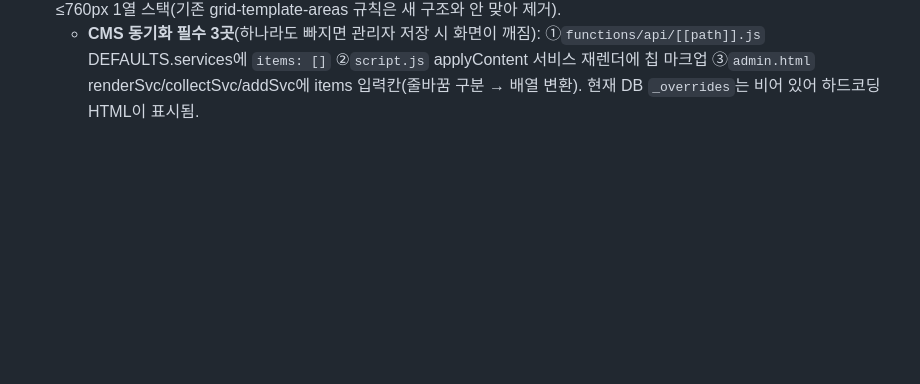
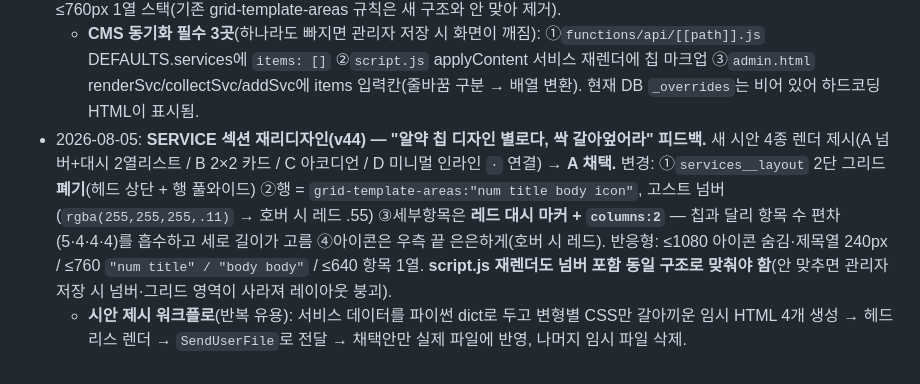
Before and after one commit to lsm0225/260723_CRM_jjam-studio, a Markdown page: CLAUDE.md, the part around the change. Drawn GitHub-style; blank space fills up the shorter version.

Commit message:
작업 기록 추가: SERVICE 섹션 재리디자인 (v44)
Co-Authored-By: Claude Opus 5 (1M context) <noreply@anthropic.com>

```diff
--- a/CLAUDE.md
+++ b/CLAUDE.md
@@ -84,3 +84,5 @@
 - 2026-08-05: 슬로건 배너 표기 수정(트랜디 → **트렌디**, 표준 표기). 이어서 "디자인 요소를 넣고 싶다"는 요청에 **시안 4종을 실제 CSS로 렌더해 제시**(A 에디토리얼 넘버링 / B 흐르는 레드 마퀴 / C 3열 아이콘 / D 고스트 대형 타이포 배경) → **클라이언트가 C 선택, 적용 완료(v42)**. 구성: `.slogan__grid` 3열 + 세로 구분선(`border-left`, 마지막 칸만 `border-right`), 각 칸에 레드 라인 아이콘(반짝임/상승그래프/전구 인라인 SVG) + 영문(900) + 한글(회색). ≤640px에서 **1열 스택 + 구분선 세로→가로 전환**(max-width 330px). 미채택 시안 A/B/D의 CSS는 남기지 않음(필요하면 재작성).
 - 2026-08-05: **SERVICE 섹션을 3번째로 이동 + 내용 확장 리디자인(v43).** 섹션 순서 히어로→슬로건→**서비스**→About→Why→…(내비/모바일메뉴 순서도 Service를 About 앞으로). 헤드에 설명 문구 `.services__intro` 추가("브랜드에 필요한 콘텐츠는 모두 다릅니다 / 쨈 에이전시는 고객의 목표와 예산에 맞춰…"). 각 행 구조를 `title|desc|icon` 3단 → **`[아이콘+제목] | [설명+세부항목 칩]` 2단**(`.svc-row__head` / `.svc-row__body` / `.svc-row__items`)으로 재편, 세부항목은 라운드 칩(5·4·4·4개), 행 호버 시 칩 테두리가 레드로. 열비 `1fr 1.25fr` — 0.85fr이면 "유튜브 크리에이터 교육"이 두 줄로 깨짐. ≤760px 1열 스택(기존 grid-template-areas 규칙은 새 구조와 안 맞아 제거).
   - **CMS 동기화 필수 3곳**(하나라도 빠지면 관리자 저장 시 화면이 깨짐): ①`functions/api/[[path]].js` DEFAULTS.services에 `items: []` ②`script.js` applyContent 서비스 재렌더에 칩 마크업 ③`admin.html` renderSvc/collectSvc/addSvc에 items 입력칸(줄바꿈 구분 → 배열 변환). 현재 DB `_overrides`는 비어 있어 하드코딩 HTML이 표시됨.
+- 2026-08-05: **SERVICE 섹션 재리디자인(v44) — "알약 칩 디자인 별로다, 싹 갈아엎어라" 피드백.** 새 시안 4종 렌더 제시(A 넘버+대시 2열리스트 / B 2×2 카드 / C 아코디언 / D 미니멀 인라인 `·` 연결) → **A 채택.** 변경: ①`services__layout` 2단 그리드 **폐기**(헤드 상단 + 행 풀와이드) ②행 = `grid-template-areas:"num title body icon"`, 고스트 넘버(`rgba(255,255,255,.11)` → 호버 시 레드 .55) ③세부항목은 **레드 대시 마커 + `columns:2`** — 칩과 달리 항목 수 편차(5·4·4·4)를 흡수하고 세로 길이가 고름 ④아이콘은 우측 끝 은은하게(호버 시 레드). 반응형: ≤1080 아이콘 숨김·제목열 240px / ≤760 `"num title" / "body body"` / ≤640 항목 1열. **script.js 재렌더도 넘버 포함 동일 구조로 맞춰야 함**(안 맞추면 관리자 저장 시 넘버·그리드 영역이 사라져 레이아웃 붕괴).
+  - **시안 제시 워크플로**(반복 유용): 서비스 데이터를 파이썬 dict로 두고 변형별 CSS만 갈아끼운 임시 HTML 4개 생성 → 헤드리스 렌더 → `SendUserFile`로 전달 → 채택안만 실제 파일에 반영, 나머지 임시 파일 삭제.
```
